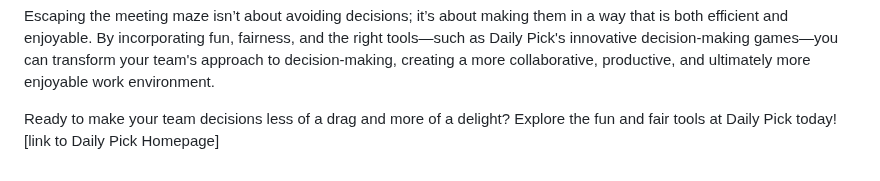
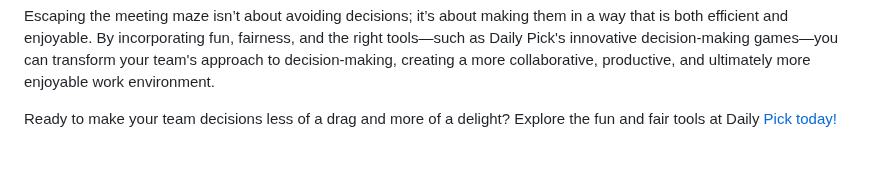
Before and after one commit to Dimakoua/dailypick, a Markdown page: blog/posts/2025-08-12-escape-the-meeting-maze-fun-fair-ways-to-make-team-decisions.md, the part around the change. Rendered like a GitHub page.

Commit message:
add new blog post

```diff
--- a/blog/posts/2025-08-12-escape-the-meeting-maze-fun-fair-ways-to-make-team-decisions.md
+++ b/blog/posts/2025-08-12-escape-the-meeting-maze-fun-fair-ways-to-make-team-decisions.md
@@ -44,4 +44,4 @@ The above mentioned tools are a great starting point, but don’t forget about y
 Escaping the meeting maze isn’t about avoiding decisions; it’s about making them in a way that is both efficient and enjoyable. By incorporating fun, fairness, and the right tools—such as Daily Pick's innovative decision-making games—you can transform your team's approach to decision-making, creating a more collaborative, productive, and ultimately more enjoyable work environment.
 
 
-Ready to make your team decisions less of a drag and more of a delight? Explore the fun and fair tools at Daily Pick today!  [link to Daily Pick Homepage]
+Ready to make your team decisions less of a drag and more of a delight? Explore the fun and fair tools at Daily [Pick today!](https://dailypick.dev)
```
Also changed, not shown: blog/posts/2025-08-12-conquer-decision-fatigue-fun-fair-ways-to-choose-team-projects.md (+1 -1 lines), blog/posts/2025-09-01-stop-the-meeting-meltdown-fun-fair-ways-to-manage-team-decision-fatigue.md (+2 -3 lines).
